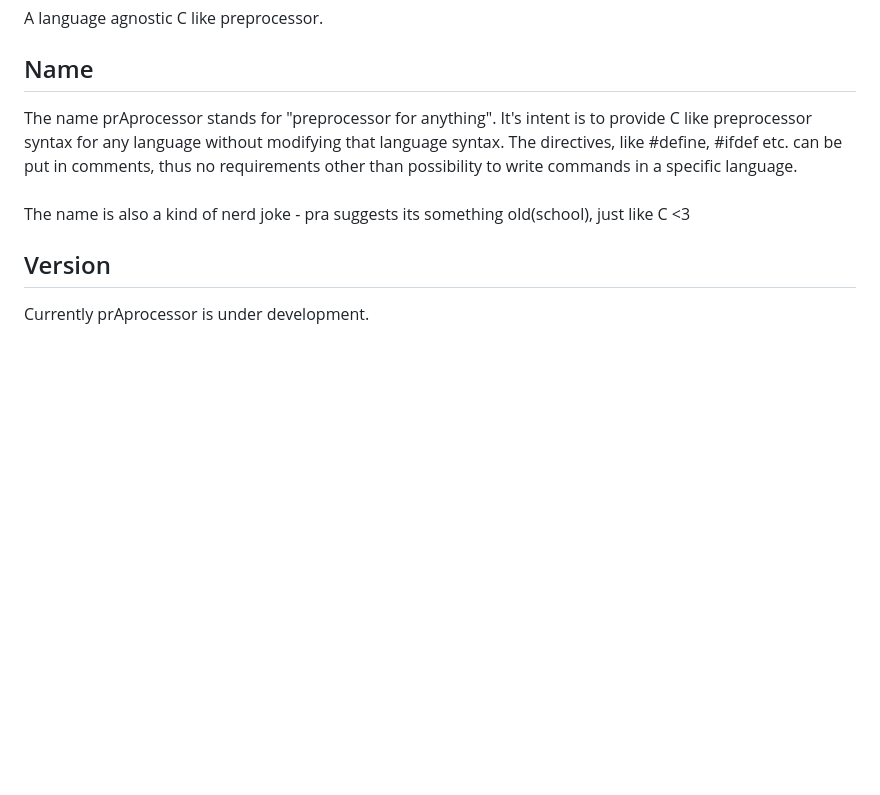
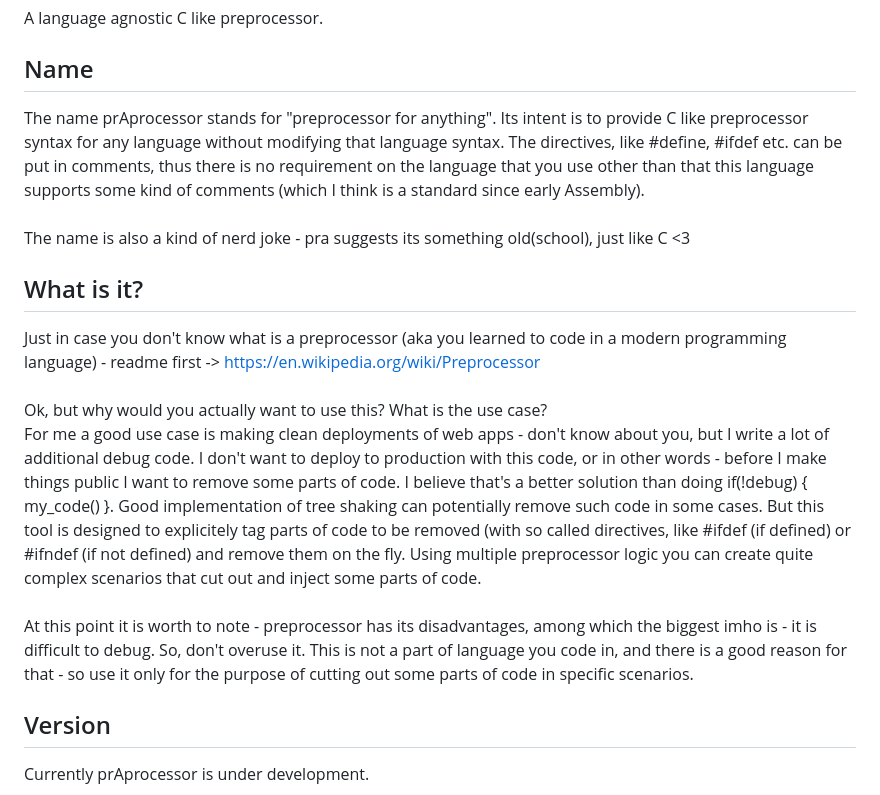
Before and after one commit to sobolxxx/prAprocessor, a Markdown page: README.md, the part around the change. Drawn GitHub-style; blank space fills up the shorter version.

```diff
--- a/README.md
+++ b/README.md
@@ -4,9 +4,17 @@ A language agnostic C like preprocessor.
 
 ## Name
 
-The name prAprocessor stands for "preprocessor for anything". It's intent is to provide C like preprocessor syntax for any language without modifying that language syntax. The directives, like #define, #ifdef etc. can be put in comments, thus no requirements other than possibility to write commands in a specific language.\
+The name prAprocessor stands for "preprocessor for anything". Its intent is to provide C like preprocessor syntax for any language without modifying that language syntax. The directives, like #define, #ifdef etc. can be put in comments, thus there is no requirement on the language that you use other than that this language supports some kind of comments (which I think is a standard since early Assembly).\
 \
 The name is also a kind of nerd joke - pra suggests its something old(school), just like C <3
+
+## What is it?
+Just in case you don't know what is a preprocessor (aka you learned to code in a modern programming language) - readme first -> https://en.wikipedia.org/wiki/Preprocessor \
+\
+Ok, but why would you actually want to use this? What is the use case?\
+For me a good use case is making clean deployments of web apps - don't know about you, but I write a lot of additional debug code. I don't want to deploy to production with this code, or in other words - before I make things public I want to remove some parts of code. I believe that's a better solution than doing if(!debug) { my_code() }. Good implementation of tree shaking can potentially remove such code in some cases. But this tool is designed to explicitely tag parts of code to be removed (with so called directives, like #ifdef (if defined) or #ifndef (if not defined) and remove them on the fly. Using multiple preprocessor logic you can create quite complex scenarios that cut out and inject some parts of code.\
+\
+At this point it is worth to note - preprocessor has its disadvantages, among which the biggest imho is - it is difficult to debug. So, don't overuse it. This is not a part of language you code in, and there is a good reason for that - so use it only for the purpose of cutting out some parts of code in specific scenarios.
 
 ## Version
 
```
